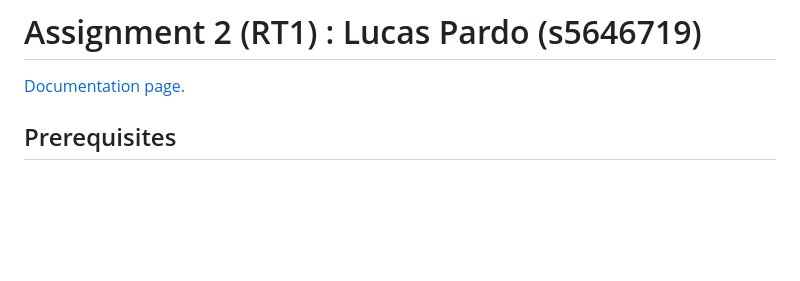
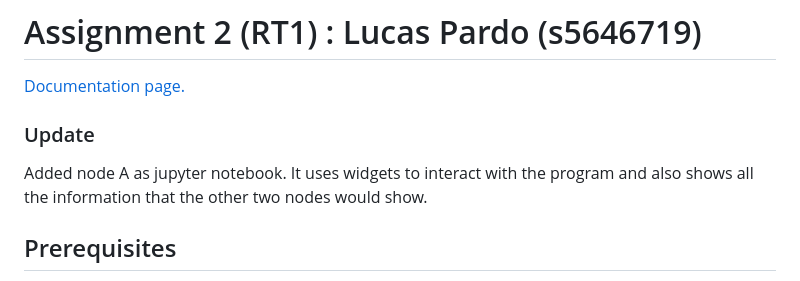
Before and after one commit to Lucas-Pardo/RT_Assignment_2, a Markdown page: README.md, the part around the change. GitHub-like rendering; blank space fills up the shorter version.

```diff
--- a/README.md
+++ b/README.md
@@ -1,6 +1,9 @@
 # Assignment 2 (RT1) : Lucas Pardo (s5646719)
 
 [Documentation page.](https://lucas-pardo.github.io/RT_Assignment_2/index.html)
+
+### Update
+Added node A as jupyter notebook. It uses widgets to interact with the program and also shows all the information that the other two nodes would show.
 
 ## Prerequisites
 
```
